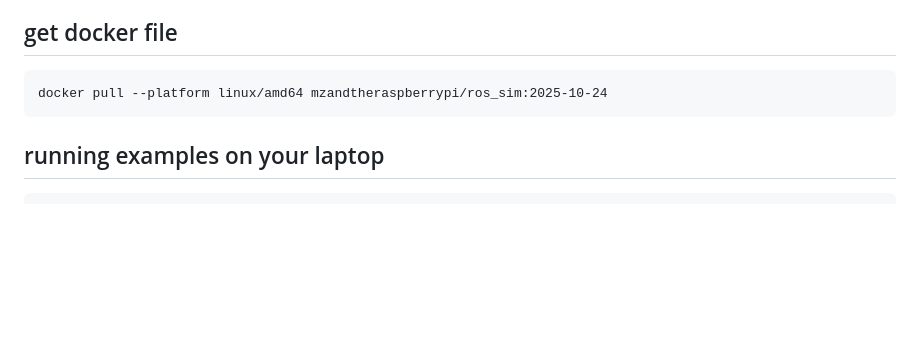
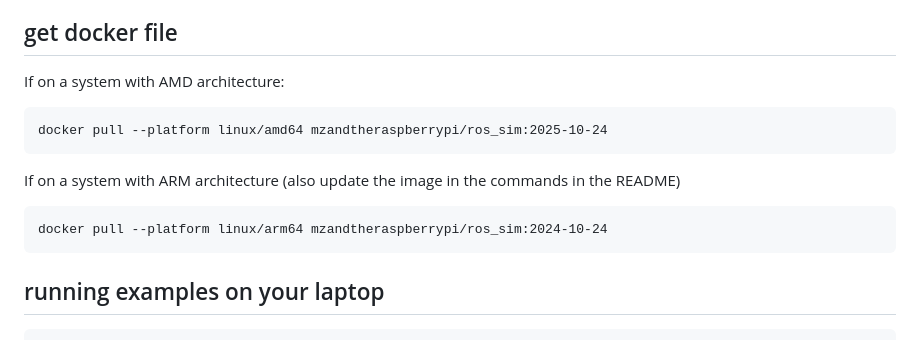
Before and after one commit to MZandtheRaspberryPi/kinematics_workshop, a Markdown page: README.md, the part around one of its changes. Rendered like a GitHub page; blank space fills up the shorter version.

Commit message:
updating commands

````diff
--- a/README.md
+++ b/README.md
@@ -4,8 +4,14 @@ A general overview is presented here, details and steps are in sub-headers. Firs
 
 ## get docker file
 
+If on a system with AMD architecture:
 ```
 docker pull --platform linux/amd64 mzandtheraspberrypi/ros_sim:2025-10-24
+```
+
+If on a system with ARM architecture (also update the image in the commands in the README)
+```
+docker pull --platform linux/arm64 mzandtheraspberrypi/ros_sim:2024-10-24
 ```
 
 ## running examples on your laptop
````
Also changed, not shown: other parts of README.md (+1 -1 lines).
